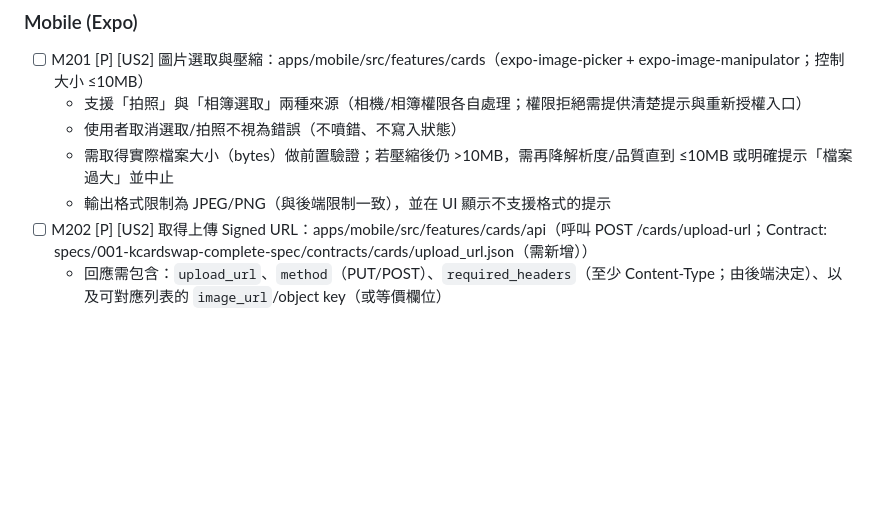
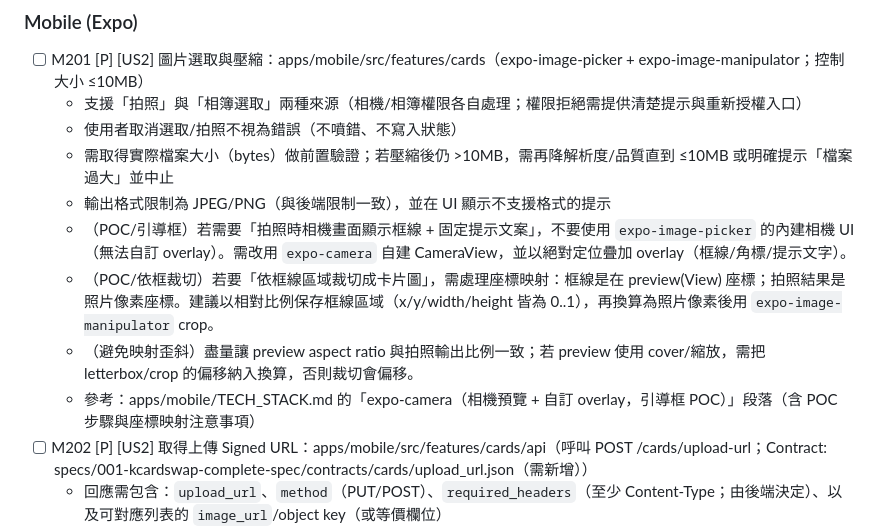
Before and after one commit to clps935419/KCardSwap, a Markdown page: specs/001-kcardswap-complete-spec/tasks.md, the part around the change. Rendered like a GitHub page; blank space fills up the shorter version.

```diff
--- a/specs/001-kcardswap-complete-spec/tasks.md
+++ b/specs/001-kcardswap-complete-spec/tasks.md
@@ -340,6 +340,10 @@
   - 使用者取消選取/拍照不視為錯誤（不噴錯、不寫入狀態）
   - 需取得實際檔案大小（bytes）做前置驗證；若壓縮後仍 >10MB，需再降解析度/品質直到 ≤10MB 或明確提示「檔案過大」並中止
   - 輸出格式限制為 JPEG/PNG（與後端限制一致），並在 UI 顯示不支援格式的提示
+  - （POC/引導框）若需要「拍照時相機畫面顯示框線 + 固定提示文案」，不要使用 `expo-image-picker` 的內建相機 UI（無法自訂 overlay）。需改用 `expo-camera` 自建 CameraView，並以絕對定位疊加 overlay（框線/角標/提示文字）。
+  - （POC/依框裁切）若要「依框線區域裁切成卡片圖」，需處理座標映射：框線是在 preview(View) 座標；拍照結果是照片像素座標。建議以相對比例保存框線區域（x/y/width/height 皆為 0..1），再換算為照片像素後用 `expo-image-manipulator` crop。
+  - （避免映射歪斜）盡量讓 preview aspect ratio 與拍照輸出比例一致；若 preview 使用 cover/縮放，需把 letterbox/crop 的偏移納入換算，否則裁切會偏移。
+  - 參考：apps/mobile/TECH_STACK.md 的「expo-camera（相機預覽 + 自訂 overlay，引導框 POC）」段落（含 POC 步驟與座標映射注意事項）
 - [ ] M202 [P] [US2] 取得上傳 Signed URL：apps/mobile/src/features/cards/api（呼叫 POST /cards/upload-url；Contract: specs/001-kcardswap-complete-spec/contracts/cards/upload_url.json（需新增））
   - 回應需包含：`upload_url`、`method`（PUT/POST）、`required_headers`（至少 Content-Type；由後端決定）、以及可對應列表的 `image_url`/object key（或等價欄位）
   - 需明確規範 Signed URL 的有效期限（或 TTL 欄位），過期時前端需重新走 M202
```
Also changed, not shown: apps/mobile/TECH_STACK.md (+28 -0 lines).
